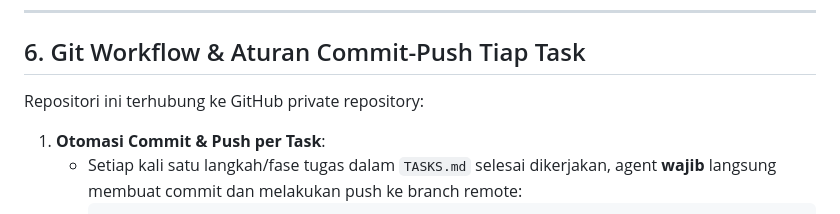
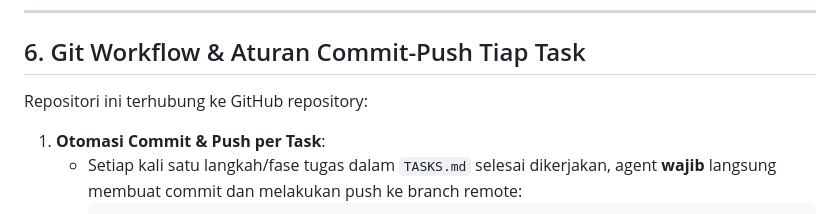
Before and after one commit to muhvarriel/test-figma-cli, a Markdown page: AGENTS.md, the part around the change. GitHub-like rendering.

Commit message:
docs(agents): update repository visibility reference

````diff
--- a/AGENTS.md
+++ b/AGENTS.md
@@ -162,7 +162,7 @@ Skills berikut tersedia langsung di `.agents/skills/`:
 
 ## 6. Git Workflow & Aturan Commit-Push Tiap Task
 
-Repositori ini terhubung ke GitHub private repository:
+Repositori ini terhubung ke GitHub repository:
 1. **Otomasi Commit & Push per Task**:
    - Setiap kali satu langkah/fase tugas dalam `TASKS.md` selesai dikerjakan, agent **wajib** langsung membuat commit dan melakukan push ke branch remote:
      ```bash
````
